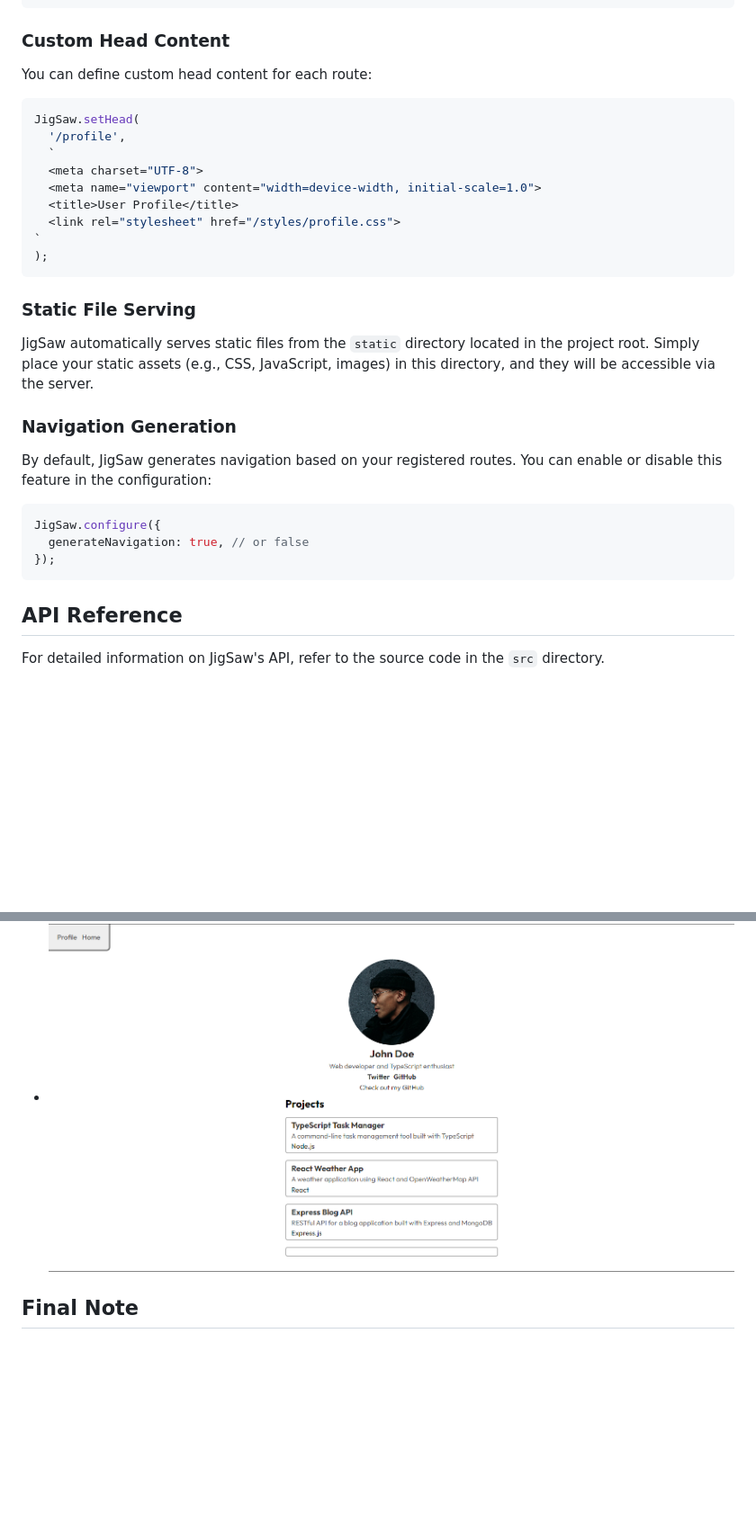
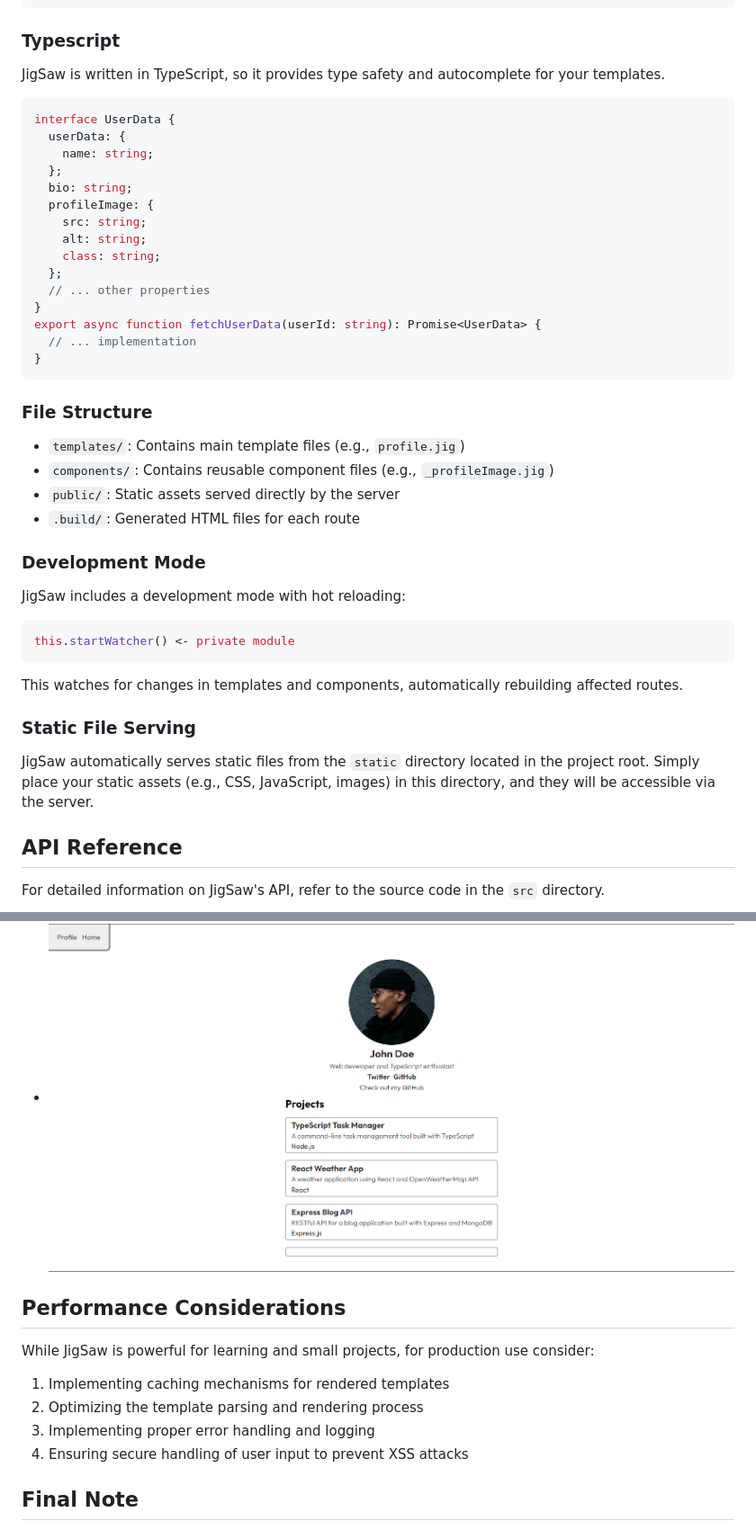
Before and after one commit to Bethel-nz/jigsaw, a Markdown page: README.md, 2 parts joined by grey strips. Shown at 90% size. GitHub-like rendering; blank space fills up the shorter version.

````diff
--- a/README.md
+++ b/README.md
@@ -166,35 +231,48 @@ const data = {
 };
 ```
 
-### Custom Head Content
+### Typescript
 
-You can define custom head content for each route:
+JigSaw is written in TypeScript, so it provides type safety and autocomplete for your templates.
 
 ```typescript
-JigSaw.setHead(
-  '/profile',
-  `
-  <meta charset="UTF-8">
-  <meta name="viewport" content="width=device-width, initial-scale=1.0">
-  <title>User Profile</title>
-  <link rel="stylesheet" href="/styles/profile.css">
-`
-);
+interface UserData {
+  userData: {
+    name: string;
+  };
+  bio: string;
+  profileImage: {
+    src: string;
+    alt: string;
+    class: string;
+  };
+  // ... other properties
+}
+export async function fetchUserData(userId: string): Promise<UserData> {
+  // ... implementation
+}
 ```
+
+### File Structure
+
+- `templates/`: Contains main template files (e.g., `profile.jig`)
+- `components/`: Contains reusable component files (e.g., `_profileImage.jig`)
+- `public/`: Static assets served directly by the server
+- `.build/`: Generated HTML files for each route
+
+### Development Mode
+
+JigSaw includes a development mode with hot reloading:
+
+```typescript
+this.startWatcher() <- private module
+```
+
+This watches for changes in templates and components, automatically rebuilding affected routes.
 
 ### Static File Serving
 
 JigSaw automatically serves static files from the `static` directory located in the project root. Simply place your static assets (e.g., CSS, JavaScript, images) in this directory, and they will be accessible via the server.
-
-### Navigation Generation
-
-By default, JigSaw generates navigation based on your registered routes. You can enable or disable this feature in the configuration:
-
-```typescript
-JigSaw.configure({
-  generateNavigation: true, // or false
-});
-```
 
 ## API Reference
 
@@ -206,6 +284,15 @@ Check out the `//#examples` section in src code for sample projects that demonst
 
 - ![sample site made with jigsaw](./image.png)
 
+## Performance Considerations
+
+While JigSaw is powerful for learning and small projects, for production use consider:
+
+1. Implementing caching mechanisms for rendered templates
+2. Optimizing the template parsing and rendering process
+3. Implementing proper error handling and logging
+4. Ensuring secure handling of user input to prevent XSS attacks
+
 ## Final Note
 
 This implementation of JigSaw is a powerful tool for learning and building templating engines. However, for production use, more extensive testing, error handling, and performance optimizations are recommended. Additionally, security considerations, such as input sanitization, should be taken into account to prevent vulnerabilities in real-world applications.
````
Also changed, not shown: other parts of README.md (+94 -29 lines).
